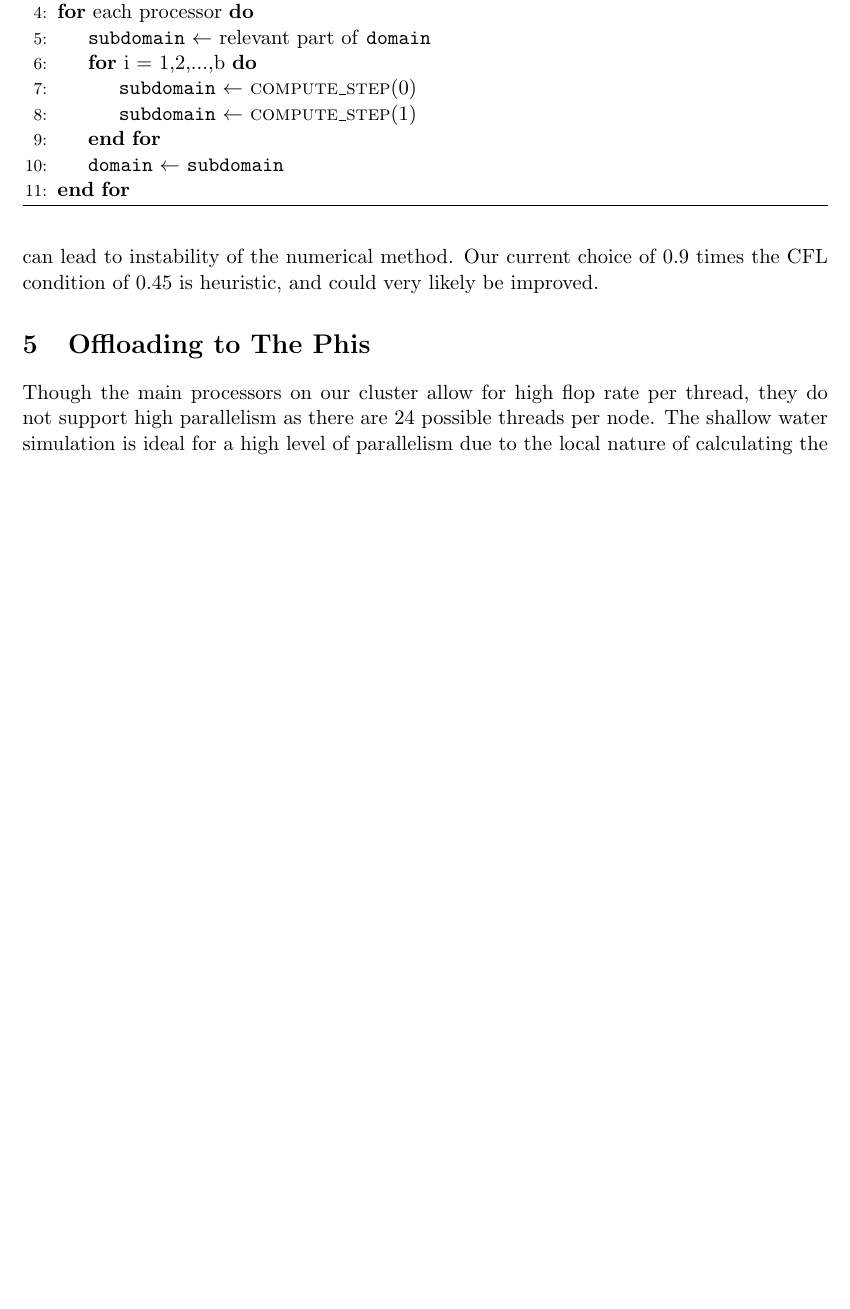
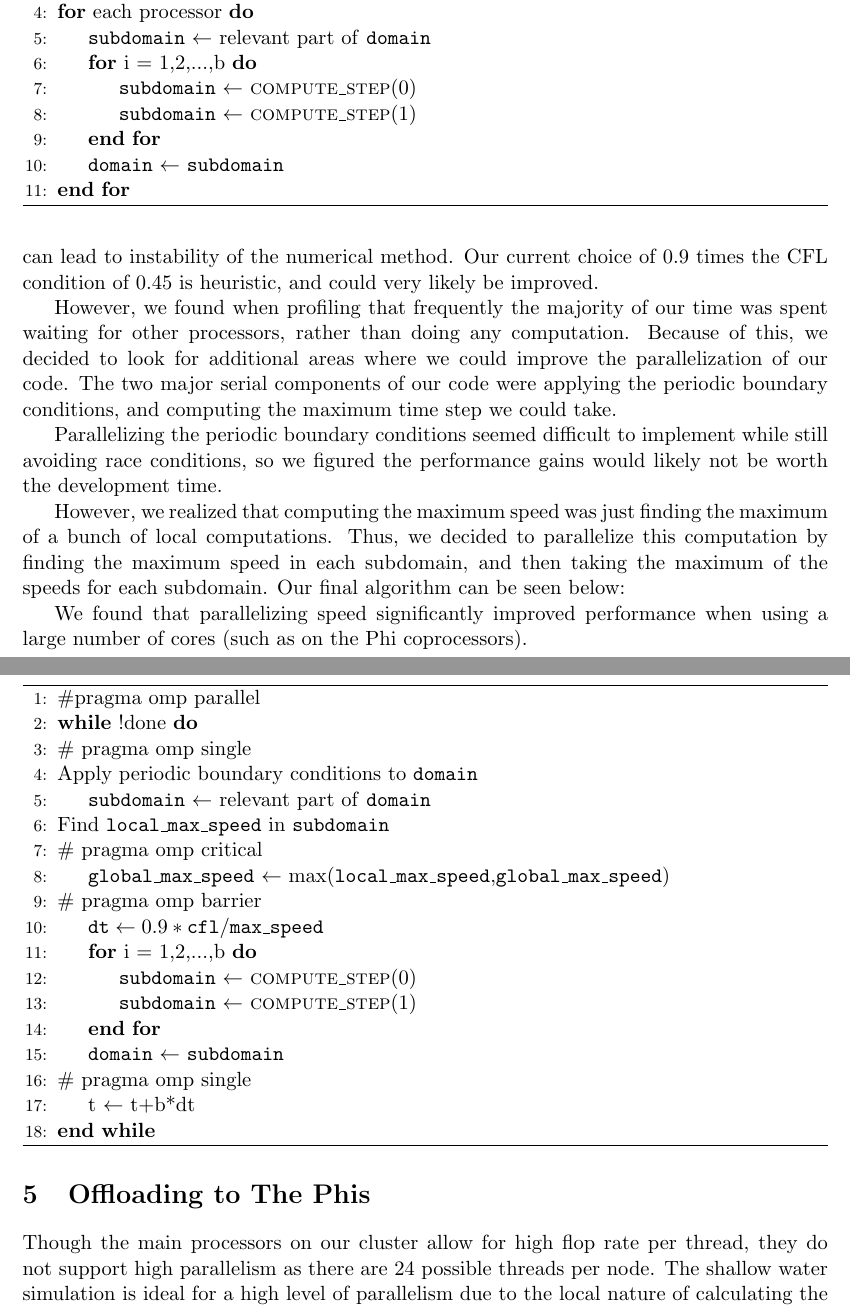
Before and after one commit to cornell-cs5220-f15/water, a LaTeX document (report/group3report.tex, which reads report/DomainDecomposition.tex): part of page 4 of 10 before the commit and two parts of pages 4 and 5 of 11 after it, the two joined at a grey line, cut so that both start at the same text, the shorter picture padded with empty space. Compiled offline with pdfLaTeX.

Commit message:
Added section about parallelizing speed

```diff
--- a/report/DomainDecomposition.tex
+++ b/report/DomainDecomposition.tex
@@ -31,3 +31,36 @@ Using this approach, we developed the following algorithm (written here in pseud
 \end{algorithm}
 
 We note that we have had to decrease the size of the time step $\ttt{dt}$ as we are now computing multiple time steps between each calculation of $\ttt{dt}$. While decreasing the time step increases the amount of computational time for simulations, decreasing the time step can lead to instability of the numerical method. Our current choice of $0.9$ times the CFL condition of $0.45$ is heuristic, and could very likely be improved.
+
+However, we found when profiling that frequently the majority of our time was spent waiting for other processors, rather than doing any computation. Because of this, we decided to look for additional areas where we could improve the parallelization of our code. The two major serial components of our code were applying the periodic boundary conditions, and computing the maximum time step we could take.
+
+Parallelizing the periodic boundary conditions seemed difficult to implement while still avoiding race conditions, so we figured the performance gains would likely not be worth the development time.
+
+However, we realized that computing the maximum speed was just finding the maximum of a bunch of local computations. Thus, we decided to parallelize this computation by finding the maximum speed in each subdomain, and then taking the maximum of the speeds for each subdomain. Our final algorithm can be seen below:
+
+\begin{algorithm}[hh]
+\begin{algorithmic}[1]
+\item \#pragma omp parallel
+    \While {!done}
+    \item \# pragma omp single
+    \item Apply periodic boundary conditions to \ttt{domain}
+    \State \ttt{subdomain} $\gets$ relevant part of \ttt{domain}
+    \item Find $\ttt{local\_max\_speed}$ in \ttt{subdomain}
+    \item \# pragma omp critical
+    \State $\ttt{global\_max\_speed}$ $\gets$ max($\ttt{local\_max\_speed}$,$\ttt{global\_max\_speed}$)
+    \item \# pragma omp barrier
+    \State $\ttt{dt} \gets 0.9*\ttt{cfl} / \ttt{max\_speed}$
+    \For {i = 1,2,...,b}
+    	\State \ttt{subdomain} $\gets$ \Call{compute\_step}{0}
+    	\State \ttt{subdomain} $\gets$ \Call{compute\_step}{1}
+    \EndFor
+    \State \ttt{domain} $\gets$ \ttt{subdomain}
+    \item \# pragma omp single
+    \State t $\gets$ t+b*dt
+\EndWhile
+\end{algorithmic}
+\end{algorithm}
+
+We found that parallelizing speed significantly improved performance when using a large number of cores (such as on the Phi coprocessors).
+
+\newpage
```
Also changed, not shown: report/Results.tex (+2 -2 lines), report/group3report.pdf.
